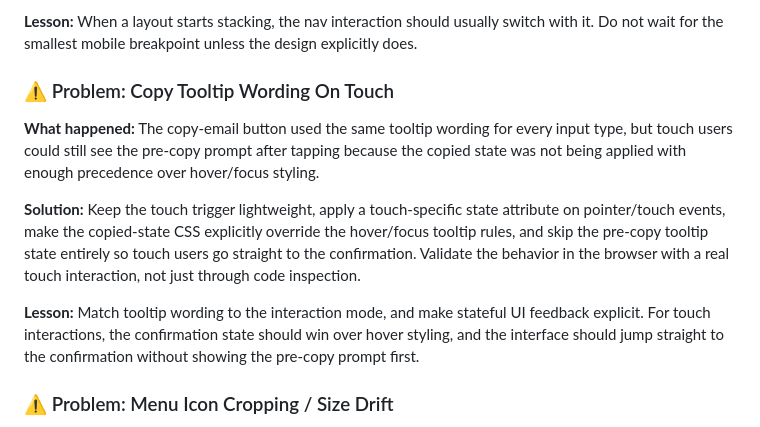
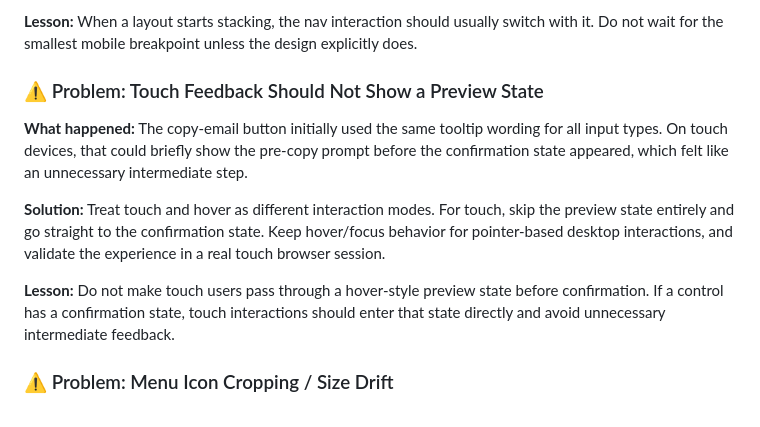
Before and after one commit to BRIGHTSIDELB/brightsidelb.github.io, a Markdown page: assets/LESSONS-LEARNED.md, the part around the change. GitHub-like rendering.

Commit message:
Refine lessons learned for touch UX guidance
Co-authored-by: Copilot <223556219+Copilot@users.noreply.github.com>

```diff
--- a/assets/LESSONS-LEARNED.md
+++ b/assets/LESSONS-LEARNED.md
@@ -294,12 +294,12 @@ Heading→body margin-top: 18px (via .eyebrow + p selector)
 
 **Lesson:** When a layout starts stacking, the nav interaction should usually switch with it. Do not wait for the smallest mobile breakpoint unless the design explicitly does.
 
-### ⚠️ Problem: Copy Tooltip Wording On Touch
-**What happened:** The copy-email button used the same tooltip wording for every input type, but touch users could still see the pre-copy prompt after tapping because the copied state was not being applied with enough precedence over hover/focus styling.
+### ⚠️ Problem: Touch Feedback Should Not Show a Preview State
+**What happened:** The copy-email button initially used the same tooltip wording for all input types. On touch devices, that could briefly show the pre-copy prompt before the confirmation state appeared, which felt like an unnecessary intermediate step.
 
-**Solution:** Keep the touch trigger lightweight, apply a touch-specific state attribute on pointer/touch events, make the copied-state CSS explicitly override the hover/focus tooltip rules, and skip the pre-copy tooltip state entirely so touch users go straight to the confirmation. Validate the behavior in the browser with a real touch interaction, not just through code inspection.
+**Solution:** Treat touch and hover as different interaction modes. For touch, skip the preview state entirely and go straight to the confirmation state. Keep hover/focus behavior for pointer-based desktop interactions, and validate the experience in a real touch browser session.
 
-**Lesson:** Match tooltip wording to the interaction mode, and make stateful UI feedback explicit. For touch interactions, the confirmation state should win over hover styling, and the interface should jump straight to the confirmation without showing the pre-copy prompt first.
+**Lesson:** Do not make touch users pass through a hover-style preview state before confirmation. If a control has a confirmation state, touch interactions should enter that state directly and avoid unnecessary intermediate feedback.
 
 ### ⚠️ Problem: Menu Icon Cropping / Size Drift
 **What happened:** The animated hamburger/X toggle visually looked clipped or oversized on mobile Chrome when its internal bar size and container size were adjusted independently.
```
